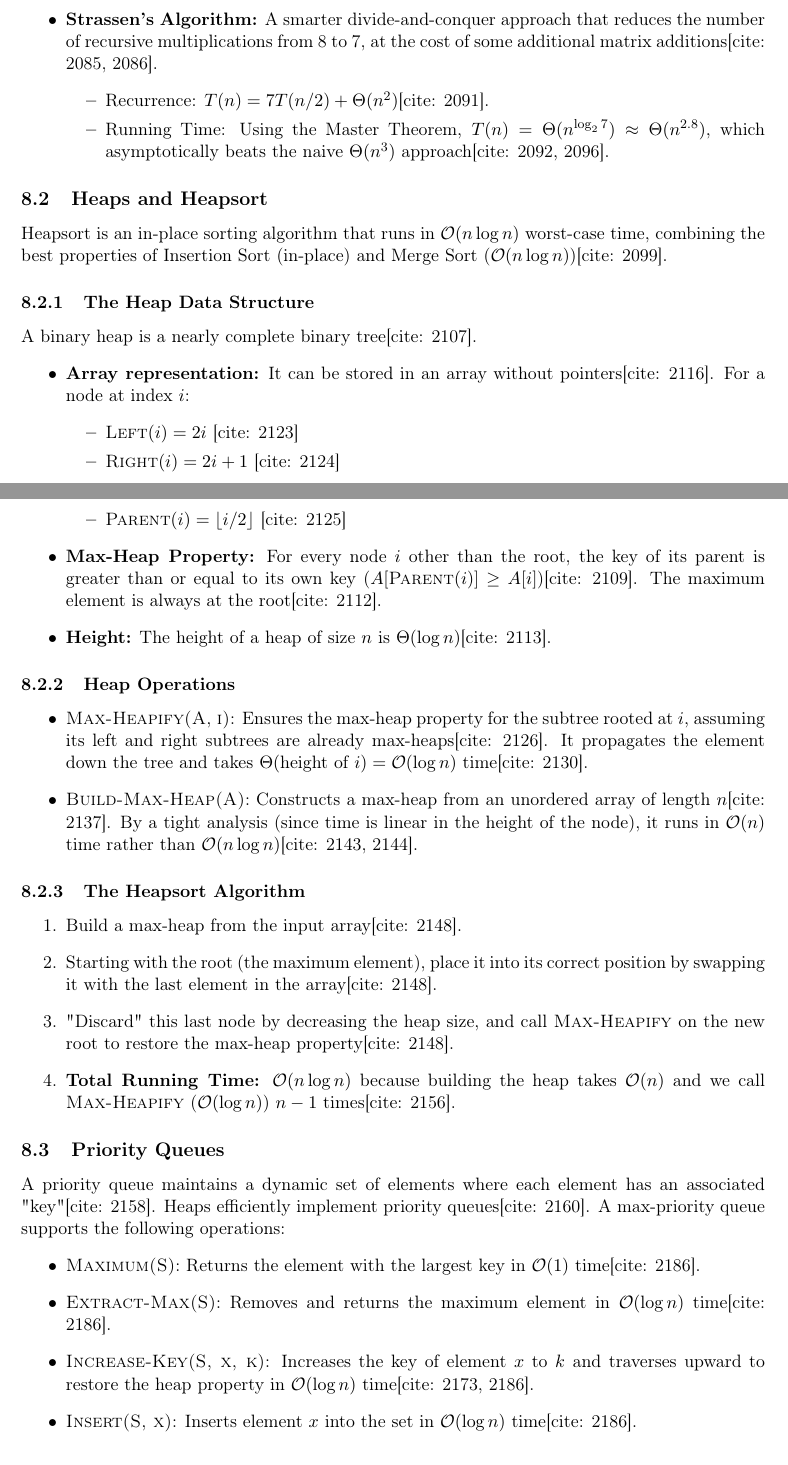
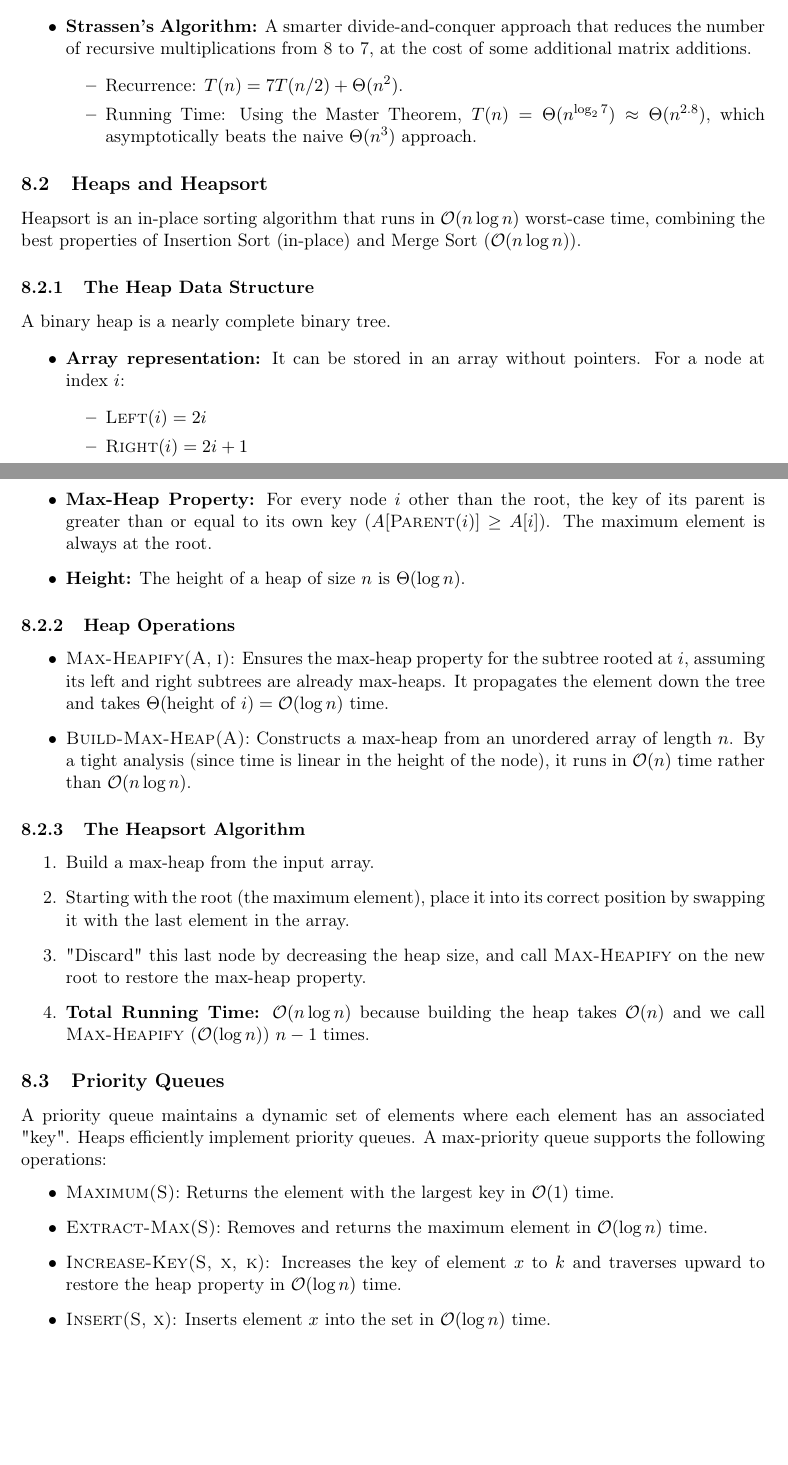
Before and after one commit to Lvuilleum/Algorithm-I, a LaTeX document (main.tex, which reads Lecture/Lecture6.tex): two parts of pages 6 and 7 of 9, joined at a grey line, cut so that both start at the same text, the shorter picture padded with empty space. Compiled offline with pdfLaTeX.

Commit message:
lecture 6

```diff
--- a/Lecture/Lecture6.tex
+++ b/Lecture/Lecture6.tex
@@ -11,45 +9,47 @@
-    \item \textbf{Strassen's Algorithm:} A smarter divide-and-conquer approach that reduces the number of recursive multiplications from 8 to 7, at the cost of some additional matrix additions[cite: 2085, 2086].
+    \item \textbf{Naive Algorithm:} Computes the product using three nested loops, calculating $c_{ij} = \sum_{k=1}^{n} a_{ik} b_{kj}$. Running time is $\Theta(n^3)$ and space is $\Theta(n^2)$.
+    \item \textbf{Simple Divide-and-Conquer:} Divides matrices into $n/2 \times n/2$ submatrices. It performs $8$ recursive multiplications. The recurrence is $T(n) = 8T(n/2) + \Theta(n^2)$, which still yields $T(n) = \Theta(n^3)$.
+    \item \textbf{Strassen's Algorithm:} A smarter divide-and-conquer approach that reduces the number of recursive multiplications from 8 to 7, at the cost of some additional matrix additions.
     \begin{itemize}
-        \item Recurrence: $T(n) = 7T(n/2) + \Theta(n^2)$[cite: 2091].
-        \item Running Time: Using the Master Theorem, $T(n) = \Theta(n^{\log_2 7}) \approx \Theta(n^{2.8})$, which asymptotically beats the naive $\Theta(n^3)$ approach[cite: 2092, 2096].
+        \item Recurrence: $T(n) = 7T(n/2) + \Theta(n^2)$.
+        \item Running Time: Using the Master Theorem, $T(n) = \Theta(n^{\log_2 7}) \approx \Theta(n^{2.8})$, which asymptotically beats the naive $\Theta(n^3)$ approach.
     \end{itemize}
 \end{itemize}
 
 \subsection{Heaps and Heapsort}
-Heapsort is an in-place sorting algorithm that runs in $\mathcal{O}(n \log n)$ worst-case time, combining the best properties of Insertion Sort (in-place) and Merge Sort ($\mathcal{O}(n \log n)$)[cite: 2099].
+Heapsort is an in-place sorting algorithm that runs in $\mathcal{O}(n \log n)$ worst-case time, combining the best properties of Insertion Sort (in-place) and Merge Sort ($\mathcal{O}(n \log n)$).
 
 \subsubsection{The Heap Data Structure}
-A binary heap is a nearly complete binary tree[cite: 2107].
+A binary heap is a nearly complete binary tree.
 \begin{itemize}
-    \item \textbf{Array representation:} It can be stored in an array without pointers[cite: 2116]. For a node at index $i$:
+    \item \textbf{Array representation:} It can be stored in an array without pointers. For a node at index $i$:
     \begin{itemize}
-        \item \textsc{Left}$(i) = 2i$ [cite: 2123]
-        \item \textsc{Right}$(i) = 2i + 1$ [cite: 2124]
-        \item \textsc{Parent}$(i) = \lfloor i/2 \rfloor$ [cite: 2125]
+        \item \textsc{Left}$(i) = 2i$
+        \item \textsc{Right}$(i) = 2i + 1$
+        \item \textsc{Parent}$(i) = \lfloor i/2 \rfloor$
     \end{itemize}
-    \item \textbf{Max-Heap Property:} For every node $i$ other than the root, the key of its parent is greater than or equal to its own key ($A[\textsc{Parent}(i)] \ge A[i]$)[cite: 2109]. The maximum element is always at the root[cite: 2112].
-    \item \textbf{Height:} The height of a heap of size $n$ is $\Theta(\log n)$[cite: 2113].
+    \item \textbf{Max-Heap Property:} For every node $i$ other than the root, the key of its parent is greater than or equal to its own key ($A[\textsc{Parent}(i)] \ge A[i]$). The maximum element is always at the root.
+    \item \textbf{Height:} The height of a heap of size $n$ is $\Theta(\log n)$.
 \end{itemize}
 
 \subsubsection{Heap Operations}
 \begin{itemize}
-    \item \textsc{Max-Heapify(A, i)}: Ensures the max-heap property for the subtree rooted at $i$, assuming its left and right subtrees are already max-heaps[cite: 2126]. It propagates the element down the tree and takes $\Theta(\text{height of } i) = \mathcal{O}(\log n)$ time[cite: 2130].
-    \item \textsc{Build-Max-Heap(A)}: Constructs a max-heap from an unordered array of length $n$[cite: 2137]. By a tight analysis (since time is linear in the height of the node), it runs in $\mathcal{O}(n)$ time rather than $\mathcal{O}(n \log n)$[cite: 2143, 2144].
+    \item \textsc{Max-Heapify(A, i)}: Ensures the max-heap property for the subtree rooted at $i$, assuming its left and right subtrees are already max-heaps. It propagates the element down the tree and takes $\Theta(\text{height of } i) = \mathcal{O}(\log n)$ time.
+    \item \textsc{Build-Max-Heap(A)}: Constructs a max-heap from an unordered array of length $n$. By a tight analysis (since time is linear in the height of the node), it runs in $\mathcal{O}(n)$ time rather than $\mathcal{O}(n \log n)$.
 \end{itemize}
 
 \subsubsection{The Heapsort Algorithm}
 \begin{enumerate}
-    \item Build a max-heap from the input array[cite: 2148].
-    \item Starting with the root (the maximum element), place it into its correct position by swapping it with the last element in the array[cite: 2148].
-    \item "Discard" this last node by decreasing the heap size, and call \textsc{Max-Heapify} on the new root to restore the max-heap property[cite: 2148].
-    \item \textbf{Total Running Time:} $\mathcal{O}(n \log n)$ because building the heap takes $\mathcal{O}(n)$ and we call \textsc{Max-Heapify} ($\mathcal{O}(\log n)$) $n-1$ times[cite: 2156].
+    \item Build a max-heap from the input array.
+    \item Starting with the root (the maximum element), place it into its correct position by swapping it with the last element in the array.
+    \item "Discard" this last node by decreasing the heap size, and call \textsc{Max-Heapify} on the new root to restore the max-heap property.
+    \item \textbf{Total Running Time:} $\mathcal{O}(n \log n)$ because building the heap takes $\mathcal{O}(n)$ and we call \textsc{Max-Heapify} ($\mathcal{O}(\log n)$) $n-1$ times.
 \end{enumerate}
 
 \subsection{Priority Queues}
-A priority queue maintains a dynamic set of elements where each element has an associated "key"[cite: 2158]. Heaps efficiently implement priority queues[cite: 2160]. A max-priority queue supports the following operations:
+A priority queue maintains a dynamic set of elements where each element has an associated "key". Heaps efficiently implement priority queues. A max-priority queue supports the following operations:
 \begin{itemize}
-    \item \textsc{Maximum(S)}: Returns the element with the largest key in $\mathcal{O}(1)$ time[cite: 2186].
-    \item \textsc{Extract-Max(S)}: Removes and returns the maximum element in $\mathcal{O}(\log n)$ time[cite: 2186].
-    \item \textsc{Increase-Key(S, x, k)}: Increases the key of element $x$ to $k$ and traverses upward to restore the heap property in $\mathcal{O}(\log n)$ time[cite: 2173, 2186].
-    \item \textsc{Insert(S, x)}: Inserts element $x$ into the set in $\mathcal{O}(\log n)$ time[cite: 2186].
+    \item \textsc{Maximum(S)}: Returns the element with the largest key in $\mathcal{O}(1)$ time.
+    \item \textsc{Extract-Max(S)}: Removes and returns the maximum element in $\mathcal{O}(\log n)$ time.
+    \item \textsc{Increase-Key(S, x, k)}: Increases the key of element $x$ to $k$ and traverses upward to restore the heap property in $\mathcal{O}(\log n)$ time.
+    \item \textsc{Insert(S, x)}: Inserts element $x$ into the set in $\mathcal{O}(\log n)$ time.
 \end{itemize}
```
Also changed, not shown: Lecture/Lecture6.tex (4 more changed lines).
